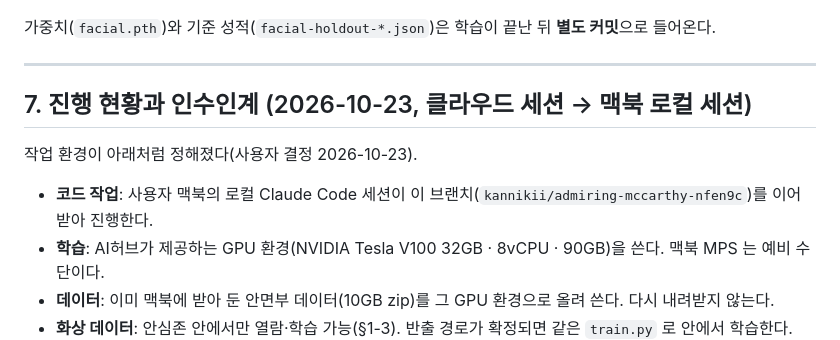
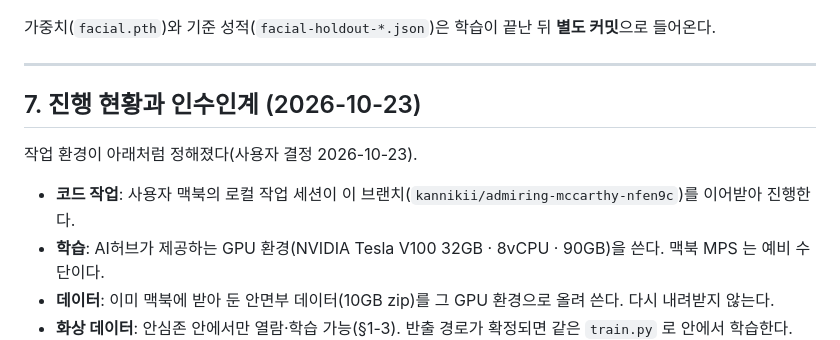
Before and after one commit to CSID-DGU/2026-1-CECD1-5-Artifact-9, a Markdown page: docs/aihub-datasets-plan.md, the part around the change. Rendered like a GitHub page.

Commit message:
docs: 인수인계 절의 작업 세션 표현을 중립적으로 정리

```diff
--- a/docs/aihub-datasets-plan.md
+++ b/docs/aihub-datasets-plan.md
@@ -300,11 +300,11 @@ ssh -i <경로>/temp.pem ubuntu@<터널링서버_공인IP> -p <터널링_PORT> -
 
 ---
 
-## 7. 진행 현황과 인수인계 (2026-10-23, 클라우드 세션 → 맥북 로컬 세션)
+## 7. 진행 현황과 인수인계 (2026-10-23)
 
 작업 환경이 아래처럼 정해졌다(사용자 결정 2026-10-23).
 
-- **코드 작업**: 사용자 맥북의 로컬 Claude Code 세션이 이 브랜치(`kannikii/admiring-mccarthy-nfen9c`)를 이어받아 진행한다.
+- **코드 작업**: 사용자 맥북의 로컬 작업 세션이 이 브랜치(`kannikii/admiring-mccarthy-nfen9c`)를 이어받아 진행한다.
 - **학습**: AI허브가 제공하는 GPU 환경(NVIDIA Tesla V100 32GB · 8vCPU · 90GB)을 쓴다. 맥북 MPS 는 예비 수단이다.
 - **데이터**: 이미 맥북에 받아 둔 안면부 데이터(10GB zip)를 그 GPU 환경으로 올려 쓴다. 다시 내려받지 않는다.
 - **화상 데이터**: 안심존 안에서만 열람·학습 가능(§1-3). 반출 경로가 확정되면 같은 `train.py` 로 안에서 학습한다.
```
